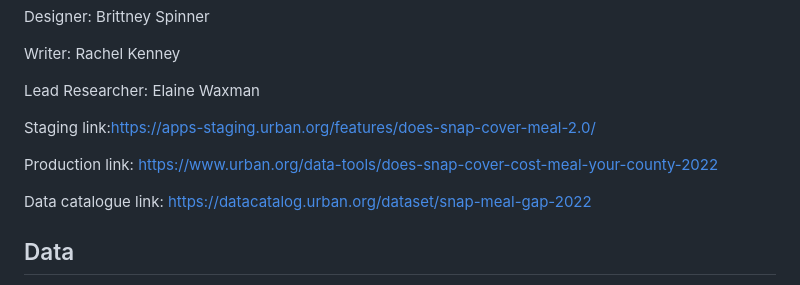
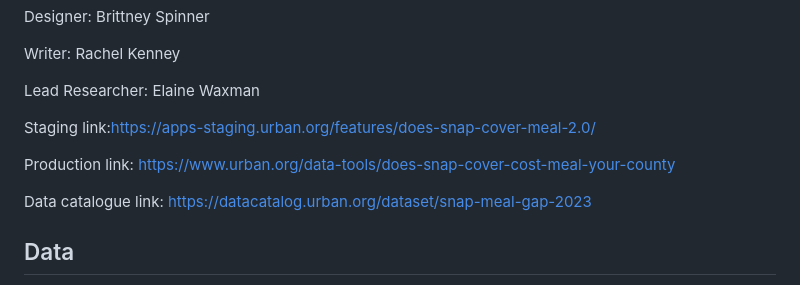
Before and after one commit to UrbanInstitute/does-snap-cover-cost-meal-your-county, a Markdown page: README.md, the part around the change. Drawn GitHub-style.

Commit message:
Update README.md for new links

```diff
--- a/README.md
+++ b/README.md
@@ -13,9 +13,9 @@ Lead Researcher: Elaine Waxman
 
 Staging link:[https://apps-staging.urban.org/features/does-snap-cover-meal-2.0/](https://apps-staging.urban.org/features/does-snap-cover-meal-2.0/)
 
-Production link: [https://www.urban.org/data-tools/does-snap-cover-cost-meal-your-county-2022](https://www.urban.org/data-tools/does-snap-cover-cost-meal-your-county-2022)
+Production link: [https://www.urban.org/data-tools/does-snap-cover-cost-meal-your-county](https://www.urban.org/data-tools/does-snap-cover-cost-meal-your-county)
 
-Data catalogue link: [https://datacatalog.urban.org/dataset/snap-meal-gap-2022](https://datacatalog.urban.org/dataset/snap-meal-gap-2022)
+Data catalogue link: [https://datacatalog.urban.org/dataset/snap-meal-gap-2023](https://datacatalog.urban.org/dataset/snap-meal-gap-2023)
 
 
 ## Data
```
